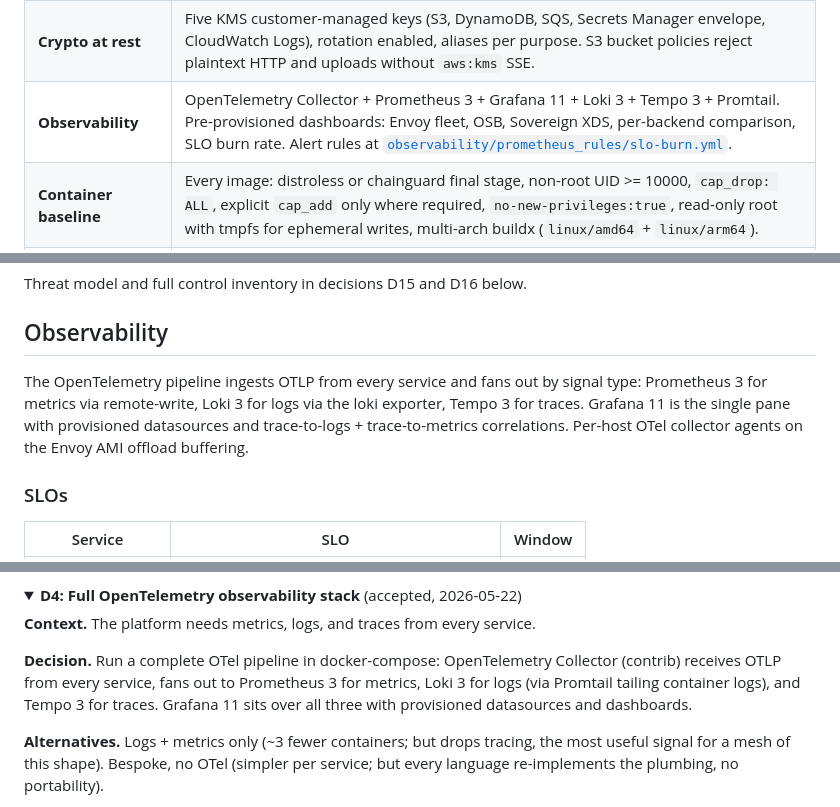
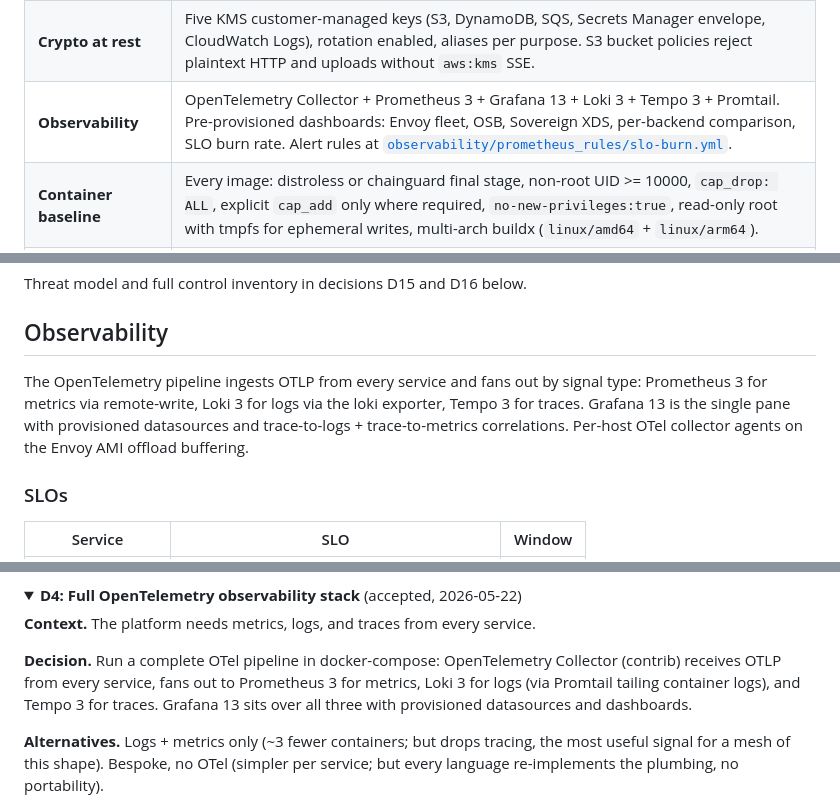
Before and after one commit to gufranco/regnant, a Markdown page: README.md, 3 parts joined by grey strips. GitHub-like rendering; folded sections open.

Commit message:
docs(readme): name grafana 13 (#176)
The compose stack runs grafana/grafana 13.3.0 since the bump in
#170, and the README still said Grafana 11 in three places.

```diff
--- a/README.md
+++ b/README.md
@@ -104,7 +104,7 @@ Eight Terraform modules under [`terraform/modules/`](terraform/modules) carry th
 | **WASM filters**        | Three Rust crates compiled to `wasm32-wasi`: `header-rewriter` (config-driven response header mutation), `ab-router` (deterministic split by xxh3 hash of a configurable request header), `request-id-injector` (W3C `traceparent` + stable `x-request-id`).                                                    |
 | **mTLS**                | Local CA in the security module mints per-service leaf certs stored in Secrets Manager. Sovereign serves them via SDS. Every mesh service presents a leaf on outbound and validates upstream certs.                                                                                                             |
 | **Crypto at rest**      | Five KMS customer-managed keys (S3, DynamoDB, SQS, Secrets Manager envelope, CloudWatch Logs), rotation enabled, aliases per purpose. S3 bucket policies reject plaintext HTTP and uploads without `aws:kms` SSE.                                                                                               |
-| **Observability**       | OpenTelemetry Collector + Prometheus 3 + Grafana 11 + Loki 3 + Tempo 3 + Promtail. Pre-provisioned dashboards: Envoy fleet, OSB, Sovereign XDS, per-backend comparison, SLO burn rate. Alert rules at [`observability/prometheus_rules/slo-burn.yml`](observability/prometheus_rules/slo-burn.yml).             |
+| **Observability**       | OpenTelemetry Collector + Prometheus 3 + Grafana 13 + Loki 3 + Tempo 3 + Promtail. Pre-provisioned dashboards: Envoy fleet, OSB, Sovereign XDS, per-backend comparison, SLO burn rate. Alert rules at [`observability/prometheus_rules/slo-burn.yml`](observability/prometheus_rules/slo-burn.yml).             |
 | **Container baseline**  | Every image: distroless or chainguard final stage, non-root UID >= 10000, `cap_drop: ALL`, explicit `cap_add` only where required, `no-new-privileges:true`, read-only root with tmpfs for ephemeral writes, multi-arch buildx (`linux/amd64` + `linux/arm64`).                                                 |
 | **Supply chain**        | Cosign keyless OIDC signing in CI plus a keyed fallback. syft SPDX SBOMs per image. Trivy with `HIGH,CRITICAL --exit-code 1`. SLSA Level 2 provenance on tagged releases. Renovate + Dependabot for dependencies.                                                                                               |
 | **Tests**               | Terratest (Go) for IaC modules. pytest E2E for the provisioning flow, bind/unbind, OIDC, mTLS, WASM filters. k6 smoke + sustained load with p50/p95/p99 SLO thresholds. Chaos test that kills a random Envoy and asserts recovery in under 30 s.                                                                |
@@ -293,7 +293,7 @@ Threat model and full control inventory in decisions D15 and D16 below.
 
 ## Observability
 
-The OpenTelemetry pipeline ingests OTLP from every service and fans out by signal type: Prometheus 3 for metrics via remote-write, Loki 3 for logs via the loki exporter, Tempo 3 for traces. Grafana 11 is the single pane with provisioned datasources and trace-to-logs + trace-to-metrics correlations. Per-host OTel collector agents on the Envoy AMI offload buffering.
+The OpenTelemetry pipeline ingests OTLP from every service and fans out by signal type: Prometheus 3 for metrics via remote-write, Loki 3 for logs via the loki exporter, Tempo 3 for traces. Grafana 13 is the single pane with provisioned datasources and trace-to-logs + trace-to-metrics correlations. Per-host OTel collector agents on the Envoy AMI offload buffering.
 
 ### SLOs
 
@@ -372,7 +372,7 @@ Seventeen decisions taken deliberately during the build. Each captures context,
 
 **Context.** The platform needs metrics, logs, and traces from every service.
 
-**Decision.** Run a complete OTel pipeline in docker-compose: OpenTelemetry Collector (contrib) receives OTLP from every service, fans out to Prometheus 3 for metrics, Loki 3 for logs (via Promtail tailing container logs), and Tempo 3 for traces. Grafana 11 sits over all three with provisioned datasources and dashboards.
+**Decision.** Run a complete OTel pipeline in docker-compose: OpenTelemetry Collector (contrib) receives OTLP from every service, fans out to Prometheus 3 for metrics, Loki 3 for logs (via Promtail tailing container logs), and Tempo 3 for traces. Grafana 13 sits over all three with provisioned datasources and dashboards.
 
 **Alternatives.** Logs + metrics only (~3 fewer containers; but drops tracing, the most useful signal for a mesh of this shape). Bespoke, no OTel (simpler per service; but every language re-implements the plumbing, no portability).
 
```
